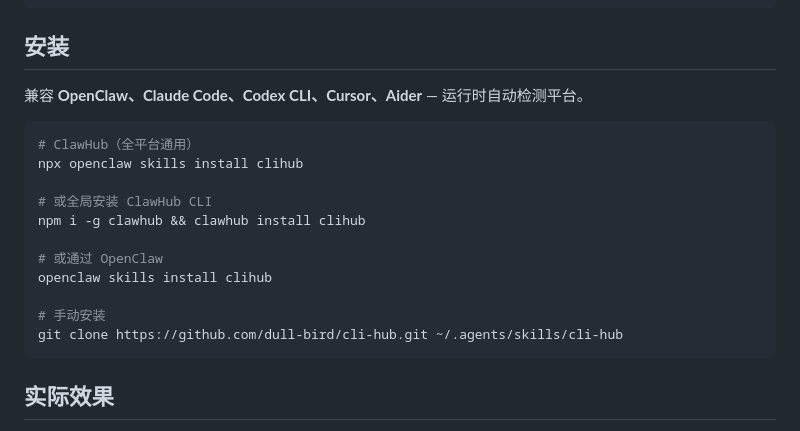
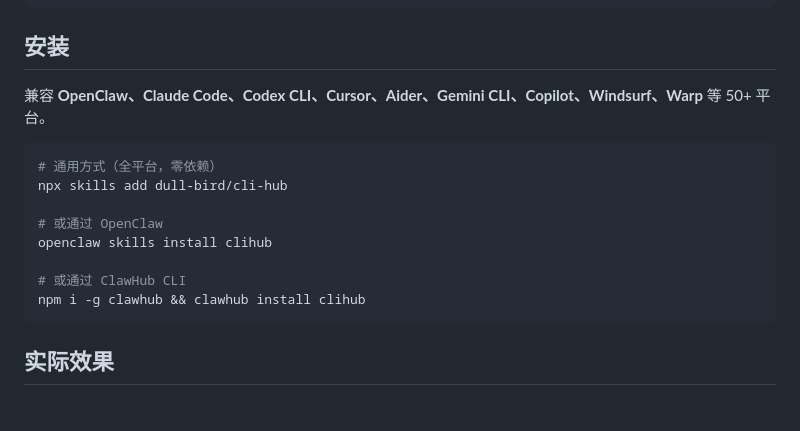
Before and after one commit to dull-bird/cli-hub, a Markdown page: README_CN.md, the part around the change. Rendered like a GitHub page.

Commit message:
docs: use npx skills add as universal install method (zero deps, 50+ platforms)

````diff
--- a/README_CN.md
+++ b/README_CN.md
@@ -59,20 +59,17 @@ graph LR
 
 ## 安装
 
-兼容 **OpenClaw、Claude Code、Codex CLI、Cursor、Aider** — 运行时自动检测平台。
+兼容 **OpenClaw、Claude Code、Codex CLI、Cursor、Aider、Gemini CLI、Copilot、Windsurf、Warp** 等 50+ 平台。
 
 ```bash
-# ClawHub（全平台通用）
-npx openclaw skills install clihub
-
-# 或全局安装 ClawHub CLI
-npm i -g clawhub && clawhub install clihub
+# 通用方式（全平台，零依赖）
+npx skills add dull-bird/cli-hub
 
 # 或通过 OpenClaw
 openclaw skills install clihub
 
-# 手动安装
-git clone https://github.com/dull-bird/cli-hub.git ~/.agents/skills/cli-hub
+# 或通过 ClawHub CLI
+npm i -g clawhub && clawhub install clihub
 ```
 
 ## 实际效果
````
Also changed, not shown: README.md (+5 -8 lines).
